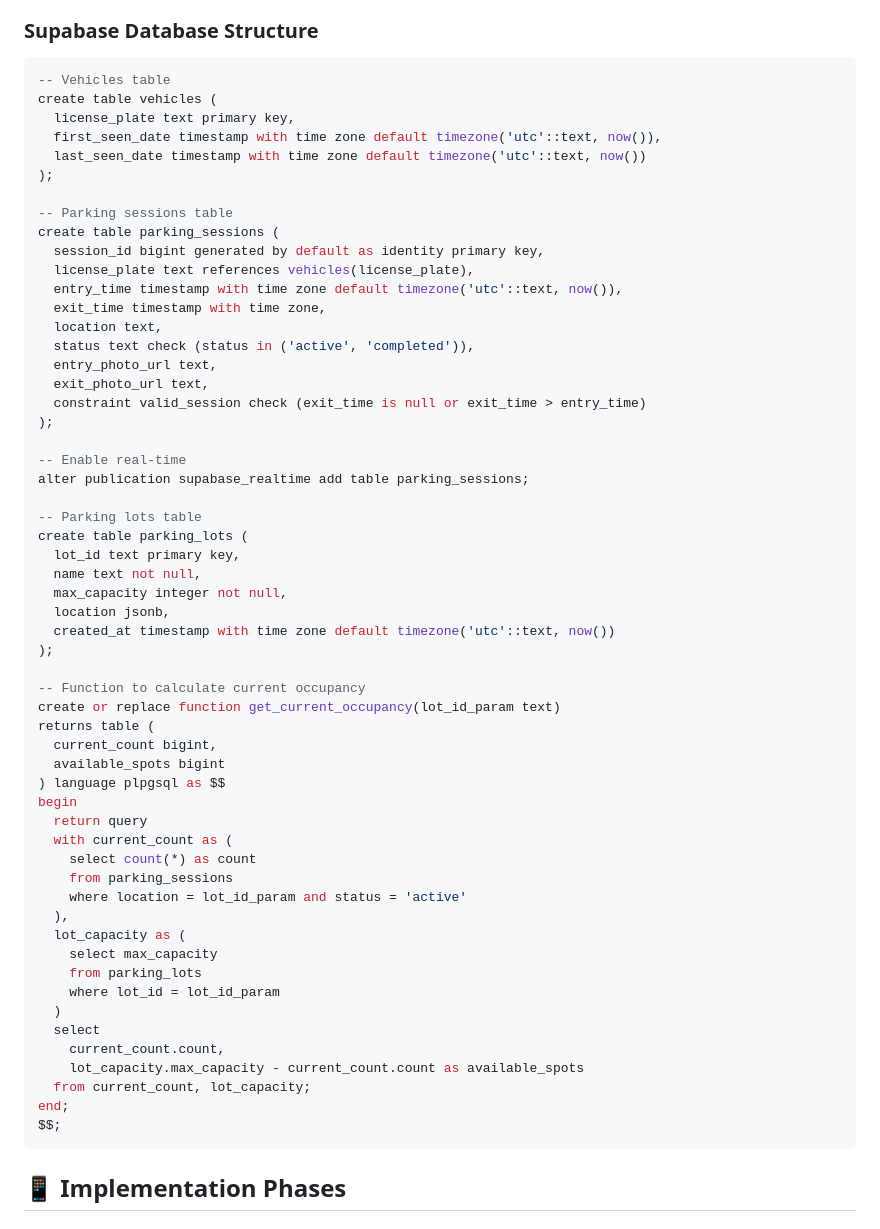
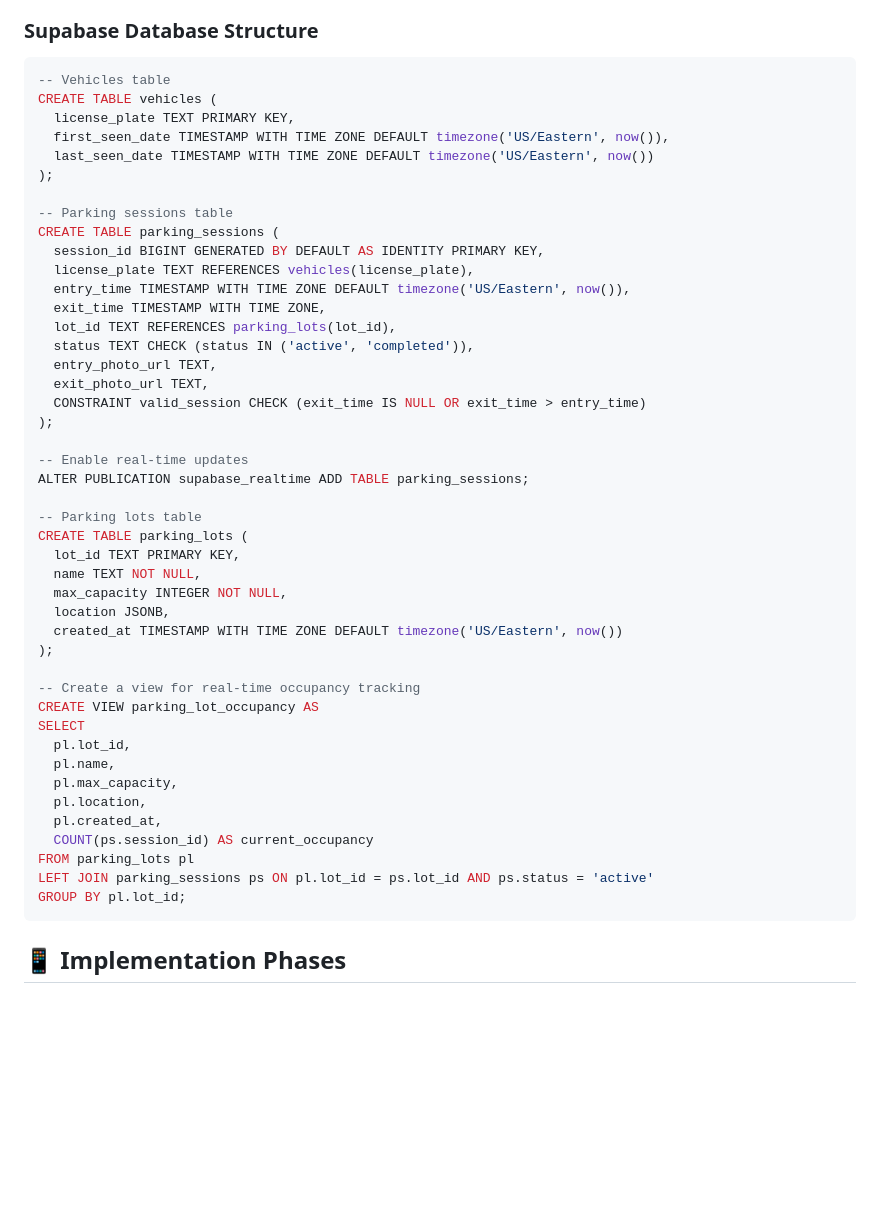
Before and after one commit to afv22rd/EasyParking, a Markdown page: README.md, the part around the change. Rendered like a GitHub page; blank space fills up the shorter version.

````diff
--- a/README.md
+++ b/README.md
@@ -51,61 +51,49 @@ EasyParking is a comprehensive smart parking management system designed to provi
 
 ```sql
 -- Vehicles table
-create table vehicles (
-  license_plate text primary key,
-  first_seen_date timestamp with time zone default timezone('utc'::text, now()),
-  last_seen_date timestamp with time zone default timezone('utc'::text, now())
+CREATE TABLE vehicles (
+  license_plate TEXT PRIMARY KEY,
+  first_seen_date TIMESTAMP WITH TIME ZONE DEFAULT timezone('US/Eastern', now()),
+  last_seen_date TIMESTAMP WITH TIME ZONE DEFAULT timezone('US/Eastern', now())
 );
 
 -- Parking sessions table
-create table parking_sessions (
-  session_id bigint generated by default as identity primary key,
-  license_plate text references vehicles(license_plate),
-  entry_time timestamp with time zone default timezone('utc'::text, now()),
-  exit_time timestamp with time zone,
-  location text,
-  status text check (status in ('active', 'completed')),
-  entry_photo_url text,
-  exit_photo_url text,
-  constraint valid_session check (exit_time is null or exit_time > entry_time)
+CREATE TABLE parking_sessions (
+  session_id BIGINT GENERATED BY DEFAULT AS IDENTITY PRIMARY KEY,
+  license_plate TEXT REFERENCES vehicles(license_plate),
+  entry_time TIMESTAMP WITH TIME ZONE DEFAULT timezone('US/Eastern', now()),
+  exit_time TIMESTAMP WITH TIME ZONE,
+  lot_id TEXT REFERENCES parking_lots(lot_id),
+  status TEXT CHECK (status IN ('active', 'completed')),
+  entry_photo_url TEXT,
+  exit_photo_url TEXT,
+  CONSTRAINT valid_session CHECK (exit_time IS NULL OR exit_time > entry_time)
 );
 
--- Enable real-time
-alter publication supabase_realtime add table parking_sessions;
+-- Enable real-time updates
+ALTER PUBLICATION supabase_realtime ADD TABLE parking_sessions;
 
 -- Parking lots table
-create table parking_lots (
-  lot_id text primary key,
-  name text not null,
-  max_capacity integer not null,
-  location jsonb,
-  created_at timestamp with time zone default timezone('utc'::text, now())
+CREATE TABLE parking_lots (
+  lot_id TEXT PRIMARY KEY,
+  name TEXT NOT NULL,
+  max_capacity INTEGER NOT NULL,
+  location JSONB,
+  created_at TIMESTAMP WITH TIME ZONE DEFAULT timezone('US/Eastern', now())
 );
 
--- Function to calculate current occupancy
-create or replace function get_current_occupancy(lot_id_param text)
-returns table (
-  current_count bigint,
-  available_spots bigint
-) language plpgsql as $$
-begin
-  return query
-  with current_count as (
-    select count(*) as count
-    from parking_sessions
-    where location = lot_id_param and status = 'active'
-  ),
-  lot_capacity as (
-    select max_capacity
-    from parking_lots
-    where lot_id = lot_id_param
-  )
-  select
-    current_count.count,
-    lot_capacity.max_capacity - current_count.count as available_spots
-  from current_count, lot_capacity;
-end;
-$$;
+-- Create a view for real-time occupancy tracking
+CREATE VIEW parking_lot_occupancy AS
+SELECT
+  pl.lot_id,
+  pl.name,
+  pl.max_capacity,
+  pl.location,
+  pl.created_at,
+  COUNT(ps.session_id) AS current_occupancy
+FROM parking_lots pl
+LEFT JOIN parking_sessions ps ON pl.lot_id = ps.lot_id AND ps.status = 'active'
+GROUP BY pl.lot_id;
 ```
 
 ## 📱 Implementation Phases
````
